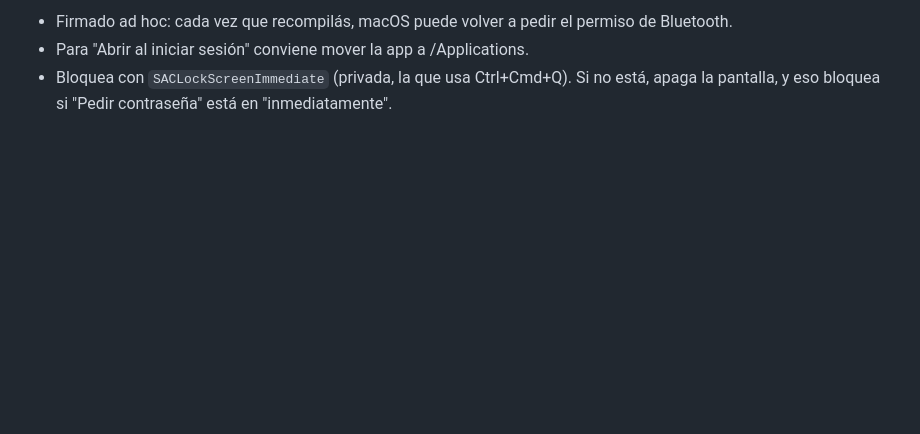
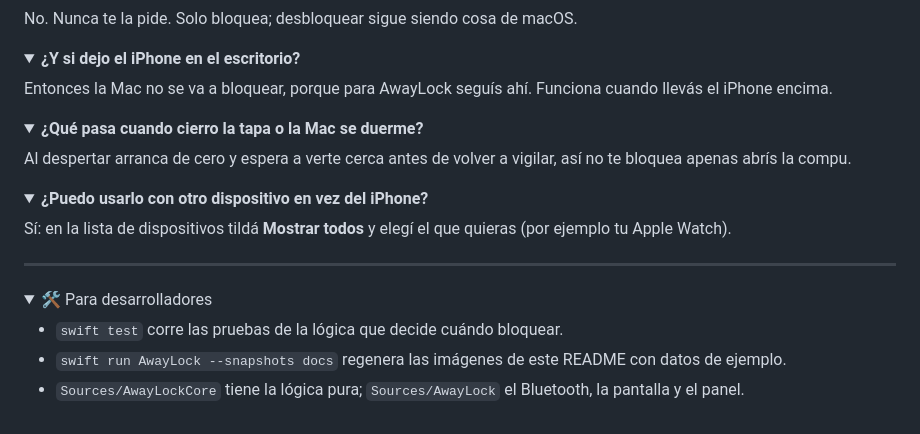
Before and after one commit to Lucavcolazo/AwayLock, a Markdown page: README.md, the part around one of its changes. Rendered like a GitHub page; folded sections open; blank space fills up the shorter version.

```diff
--- a/README.md
+++ b/README.md
@@ -34,5 +73,31 @@ Si aparece "¿bloqueo falso?", bajá "Bloquear con señal menor a".
 
-- Firmado ad hoc: cada vez que recompilás, macOS puede volver a pedir el permiso de Bluetooth.
-- Para "Abrir al iniciar sesión" conviene mover la app a /Applications.
-- Bloquea con `SACLockScreenImmediate` (privada, la que usa Ctrl+Cmd+Q). Si no está,
-  apaga la pantalla, y eso bloquea si "Pedir contraseña" está en "inmediatamente".
+No. Nunca te la pide. Solo bloquea; desbloquear sigue siendo cosa de macOS.
+</details>
+
+<details>
+<summary><b>¿Y si dejo el iPhone en el escritorio?</b></summary>
+
+Entonces la Mac no se va a bloquear, porque para AwayLock seguís ahí. Funciona cuando llevás el iPhone encima.
+</details>
+
+<details>
+<summary><b>¿Qué pasa cuando cierro la tapa o la Mac se duerme?</b></summary>
+
+Al despertar arranca de cero y espera a verte cerca antes de volver a vigilar, así no te bloquea apenas abrís la compu.
+</details>
+
+<details>
+<summary><b>¿Puedo usarlo con otro dispositivo en vez del iPhone?</b></summary>
+
+Sí: en la lista de dispositivos tildá **Mostrar todos** y elegí el que quieras (por ejemplo tu Apple Watch).
+</details>
+
+---
+
+<details>
+<summary>🛠️ Para desarrolladores</summary>
+
+- `swift test` corre las pruebas de la lógica que decide cuándo bloquear.
+- `swift run AwayLock --snapshots docs` regenera las imágenes de este README con datos de ejemplo.
+- `Sources/AwayLockCore` tiene la lógica pura; `Sources/AwayLock` el Bluetooth, la pantalla y el panel.
+
```
Also changed, not shown: other parts of README.md (+58 -18 lines), docs/ajustes.png (added), docs/dispositivo.png (added), 7 other files.
